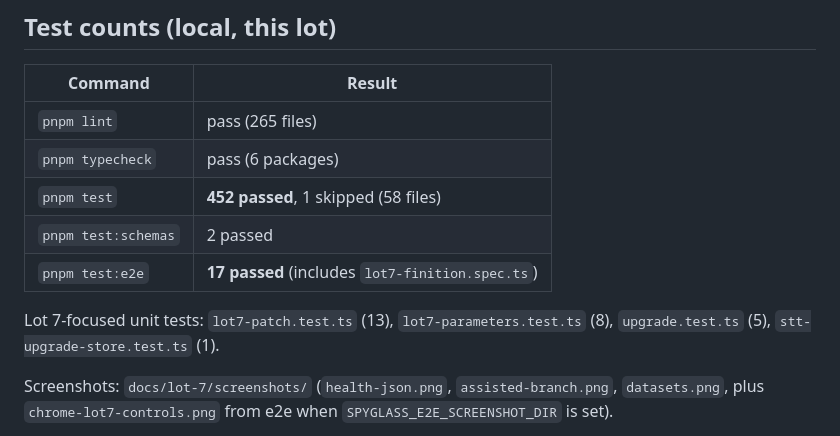
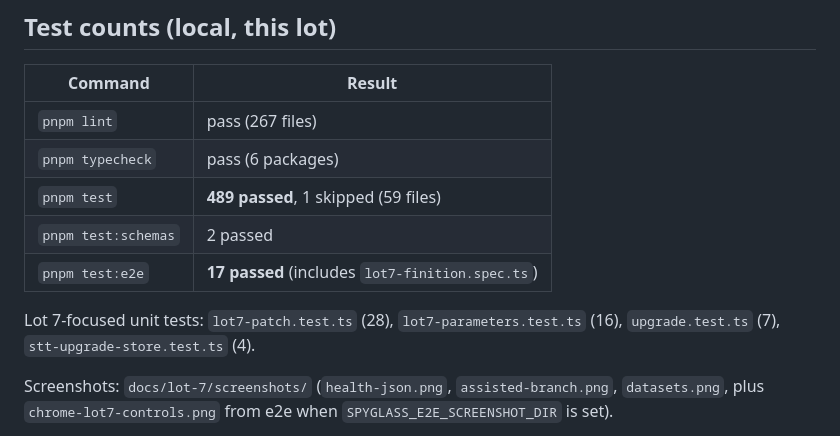
Before and after one commit to tiamat-azure/spyglass, a Markdown page: docs/lot-7/PR-NOTES.md, the part around the change. Drawn GitHub-style.

Commit message:
docs(lot-7): record pass-4 lint/typecheck/test counts
Co-authored-by: tiamat-azure <tiamat-azure@users.noreply.github.com>

```diff
--- a/docs/lot-7/PR-NOTES.md
+++ b/docs/lot-7/PR-NOTES.md
@@ -61,14 +61,14 @@ pas** (F-59). Parameterized fill/select via `datasets/*.json` and
 
 | Command | Result |
 |---|---|
-| `pnpm lint` | pass (265 files) |
+| `pnpm lint` | pass (267 files) |
 | `pnpm typecheck` | pass (6 packages) |
-| `pnpm test` | **452 passed**, 1 skipped (58 files) |
+| `pnpm test` | **489 passed**, 1 skipped (59 files) |
 | `pnpm test:schemas` | 2 passed |
 | `pnpm test:e2e` | **17 passed** (includes `lot7-finition.spec.ts`) |
 
-Lot 7-focused unit tests: `lot7-patch.test.ts` (13), `lot7-parameters.test.ts` (8),
-`upgrade.test.ts` (5), `stt-upgrade-store.test.ts` (1).
+Lot 7-focused unit tests: `lot7-patch.test.ts` (28), `lot7-parameters.test.ts` (16),
+`upgrade.test.ts` (7), `stt-upgrade-store.test.ts` (4).
 
 Screenshots: `docs/lot-7/screenshots/` (`health-json.png`, `assisted-branch.png`,
 `datasets.png`, plus `chrome-lot7-controls.png` from e2e when
```
